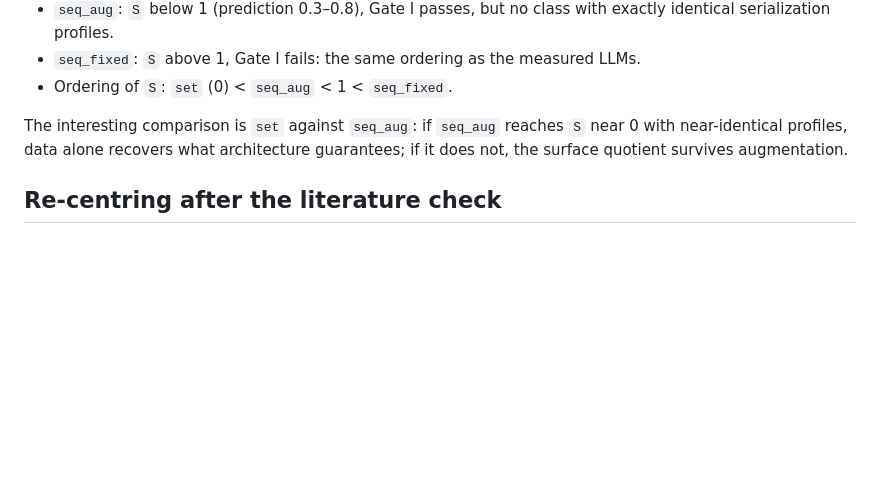
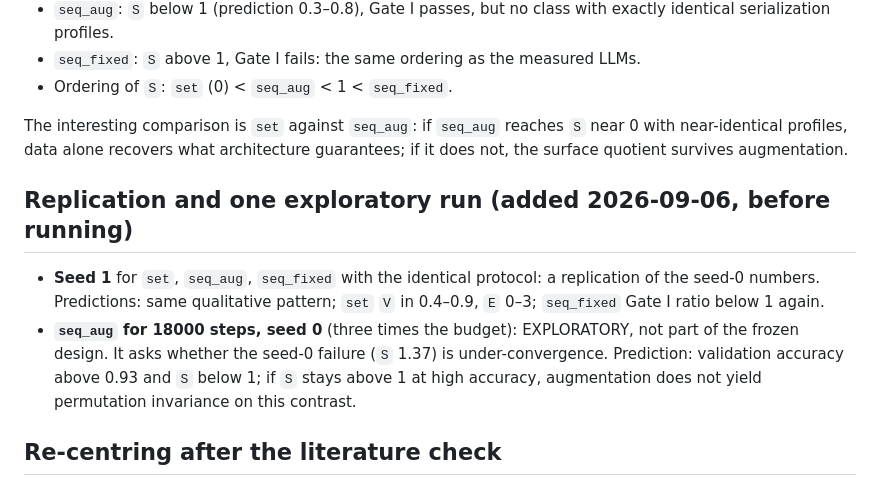
Before and after one commit to Kairose-master/proof-path-invariance, a Markdown page: docs/PHASE4_CONSTRUCTED_DESIGN.md, the part around the change. Drawn GitHub-style; blank space fills up the shorter version.

Commit message:
Phase 4: record seed-1 replication and the exploratory long seq_aug run before training
Co-Authored-By: Claude Fable 5.1 <noreply@anthropic.com>
Claude-Session: https://claude.ai/code/session_01YWgmeqgbk1VKoQvmi7fr6e

```diff
--- a/docs/PHASE4_CONSTRUCTED_DESIGN.md
+++ b/docs/PHASE4_CONSTRUCTED_DESIGN.md
@@ -67,6 +67,19 @@ reaches `S` near 0 with near-identical profiles, data alone recovers what
 architecture guarantees; if it does not, the surface quotient survives
 augmentation.
 
+## Replication and one exploratory run (added 2026-09-06, before running)
+
+- **Seed 1** for `set`, `seq_aug`, `seq_fixed` with the identical
+  protocol: a replication of the seed-0 numbers. Predictions: same
+  qualitative pattern; `set` `V` in 0.4–0.9, `E` 0–3; `seq_fixed` Gate I
+  ratio below 1 again.
+- **`seq_aug` for 18000 steps, seed 0** (three times the budget):
+  EXPLORATORY, not part of the frozen design. It asks whether the
+  seed-0 failure (`S` 1.37) is under-convergence. Prediction: validation
+  accuracy above 0.93 and `S` below 1; if `S` stays above 1 at high
+  accuracy, augmentation does not yield permutation invariance on this
+  contrast.
+
 ## Re-centring after the literature check
 
 Set-LLM (2025) and order-centric augmentation (2025) already realise the
```
